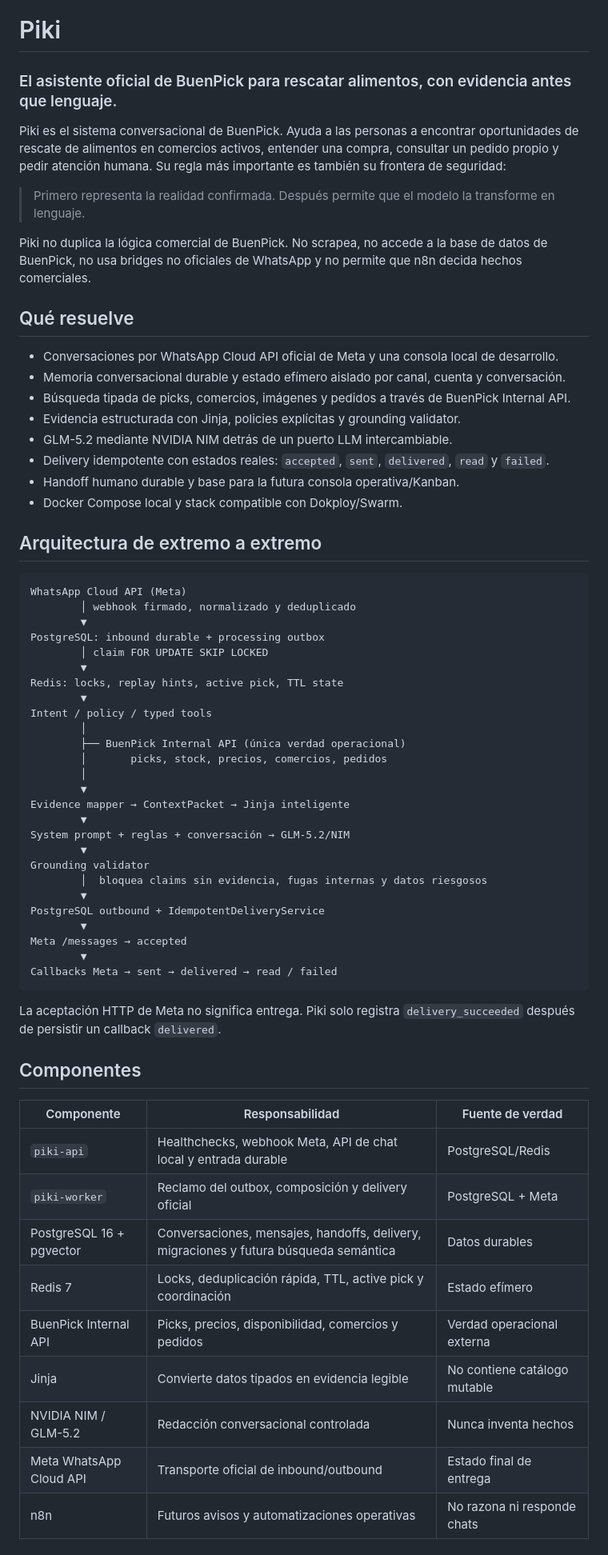
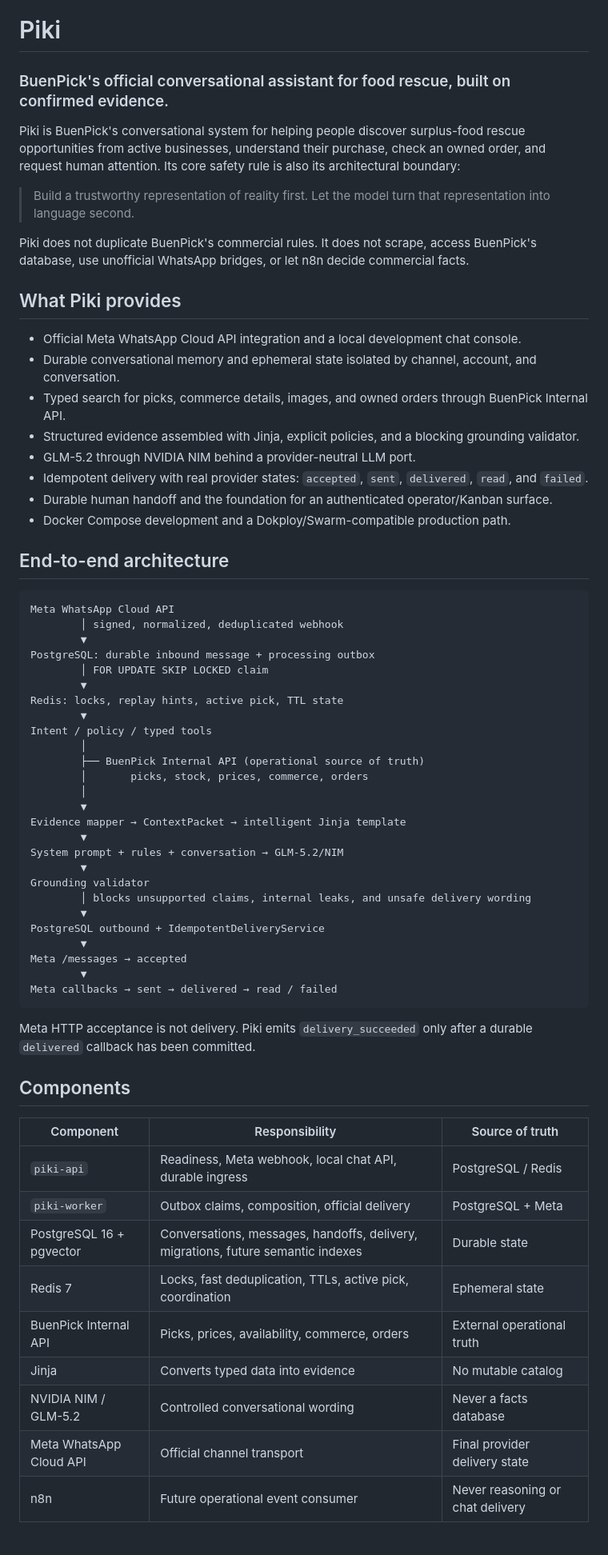
Before and after one commit to johnitto9/buenpick-piki, a Markdown page: README.md, the part around one of its changes. Shown at 80% size. Rendered like a GitHub page.

````diff
--- a/README.md
+++ b/README.md
@@ -1,72 +1,72 @@
 # Piki
 
-### El asistente oficial de BuenPick para rescatar alimentos, con evidencia antes que lenguaje.
+### BuenPick's official conversational assistant for food rescue, built on confirmed evidence.
 
-Piki es el sistema conversacional de BuenPick. Ayuda a las personas a encontrar oportunidades de
-rescate de alimentos en comercios activos, entender una compra, consultar un pedido propio y pedir
-atención humana. Su regla más importante es también su frontera de seguridad:
+Piki is BuenPick's conversational system for helping people discover surplus-food rescue
+opportunities from active businesses, understand their purchase, check an owned order, and request
+human attention. Its core safety rule is also its architectural boundary:
 
-> Primero representa la realidad confirmada. Después permite que el modelo la transforme en lenguaje.
+> Build a trustworthy representation of reality first. Let the model turn that representation into language second.
 
-Piki no duplica la lógica comercial de BuenPick. No scrapea, no accede a la base de datos de BuenPick,
-no usa bridges no oficiales de WhatsApp y no permite que n8n decida hechos comerciales.
+Piki does not duplicate BuenPick's commercial rules. It does not scrape, access BuenPick's database,
+use unofficial WhatsApp bridges, or let n8n decide commercial facts.
 
-## Qué resuelve
+## What Piki provides
 
-- Conversaciones por WhatsApp Cloud API oficial de Meta y una consola local de desarrollo.
-- Memoria conversacional durable y estado efímero aislado por canal, cuenta y conversación.
-- Búsqueda tipada de picks, comercios, imágenes y pedidos a través de BuenPick Internal API.
-- Evidencia estructurada con Jinja, policies explícitas y grounding validator.
-- GLM-5.2 mediante NVIDIA NIM detrás de un puerto LLM intercambiable.
-- Delivery idempotente con estados reales: `accepted`, `sent`, `delivered`, `read` y `failed`.
-- Handoff humano durable y base para la futura consola operativa/Kanban.
-- Docker Compose local y stack compatible con Dokploy/Swarm.
+- Official Meta WhatsApp Cloud API integration and a local development chat console.
+- Durable conversational memory and ephemeral state isolated by channel, account, and conversation.
+- Typed search for picks, commerce details, images, and owned orders through BuenPick Internal API.
+- Structured evidence assembled with Jinja, explicit policies, and a blocking grounding validator.
+- GLM-5.2 through NVIDIA NIM behind a provider-neutral LLM port.
+- Idempotent delivery with real provider states: `accepted`, `sent`, `delivered`, `read`, and `failed`.
+- Durable human handoff and the foundation for an authenticated operator/Kanban surface.
+- Docker Compose development and a Dokploy/Swarm-compatible production path.
 
-## Arquitectura de extremo a extremo
+## End-to-end architecture
 
 ```text
-WhatsApp Cloud API (Meta)
-        │ webhook firmado, normalizado y deduplicado
+Meta WhatsApp Cloud API
+        │ signed, normalized, deduplicated webhook
         ▼
-PostgreSQL: inbound durable + processing outbox
-        │ claim FOR UPDATE SKIP LOCKED
+PostgreSQL: durable inbound message + processing outbox
+        │ FOR UPDATE SKIP LOCKED claim
         ▼
 Redis: locks, replay hints, active pick, TTL state
         ▼
 Intent / policy / typed tools
         │
-        ├── BuenPick Internal API (única verdad operacional)
-        │       picks, stock, precios, comercios, pedidos
+        ├── BuenPick Internal API (operational source of truth)
+        │       picks, stock, prices, commerce, orders
         │
         ▼
-Evidence mapper → ContextPacket → Jinja inteligente
+Evidence mapper → ContextPacket → intelligent Jinja template
         ▼
-System prompt + reglas + conversación → GLM-5.2/NIM
+System prompt + rules + conversation → GLM-5.2/NIM
         ▼
 Grounding validator
-        │  bloquea claims sin evidencia, fugas internas y datos riesgosos
+        │ blocks unsupported claims, internal leaks, and unsafe delivery wording
         ▼
 PostgreSQL outbound + IdempotentDeliveryService
         ▼
 Meta /messages → accepted
         ▼
-Callbacks Meta → sent → delivered → read / failed
+Meta callbacks → sent → delivered → read / failed
 ```
 
-La aceptación HTTP de Meta no significa entrega. Piki solo registra `delivery_succeeded` después de
-persistir un callback `delivered`.
+Meta HTTP acceptance is not delivery. Piki emits `delivery_succeeded` only after a durable
+`delivered` callback has been committed.
 
-## Componentes
+## Components
 
-| Componente | Responsabilidad | Fuente de verdad |
+| Component | Responsibility | Source of truth |
 |---|---|---|
-| `piki-api` | Healthchecks, webhook Meta, API de chat local y entrada durable | PostgreSQL/Redis |
-| `piki-worker` | Reclamo del outbox, composición y delivery oficial | PostgreSQL + Meta |
-| PostgreSQL 16 + pgvector | Conversaciones, mensajes, handoffs, delivery, migraciones y futura búsqueda semántica | Datos durables |
-| Redis 7 | Locks, deduplicación rápida, TTL, active pick y coordinación | Estado efímero |
-| BuenPick Internal API | Picks, precios, disponibilidad, comercios y pedidos | Verdad operacional externa |
-| Jinja | Convierte datos tipados en evidencia legible | No contiene catálogo mutable |
-| NVIDIA NIM / GLM-5.2 | Redacción conversacional controlada | Nunca inventa hechos |
-| Meta WhatsApp Cloud API | Transporte oficial de inbound/outbound | Estado final de entrega |
-| n8n | Futuros avisos y automatizaciones operativas | No razona ni responde chats |
+| `piki-api` | Readiness, Meta webhook, local chat API, durable ingress | PostgreSQL / Redis |
+| `piki-worker` | Outbox claims, composition, official delivery | PostgreSQL + Meta |
+| PostgreSQL 16 + pgvector | Conversations, messages, handoffs, delivery, migrations, future semantic indexes | Durable state |
+| Redis 7 | Locks, fast deduplication, TTLs, active pick, coordination | Ephemeral state |
+| BuenPick Internal API | Picks, prices, availability, commerce, orders | External operational truth |
+| Jinja | Converts typed data into evidence | No mutable catalog |
+| NVIDIA NIM / GLM-5.2 | Controlled conversational wording | Never a facts database |
+| Meta WhatsApp Cloud API | Official channel transport | Final provider delivery state |
+| n8n | Future operational event consumer | Never reasoning or chat delivery |
 
````
Also changed, not shown: other parts of README.md (+82 -82 lines).
